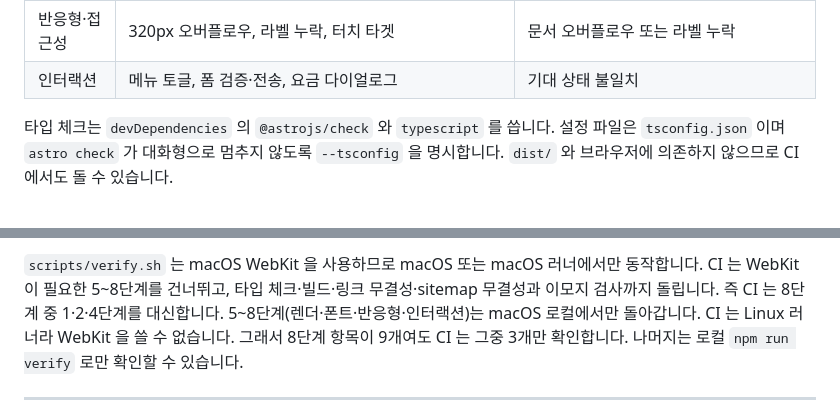
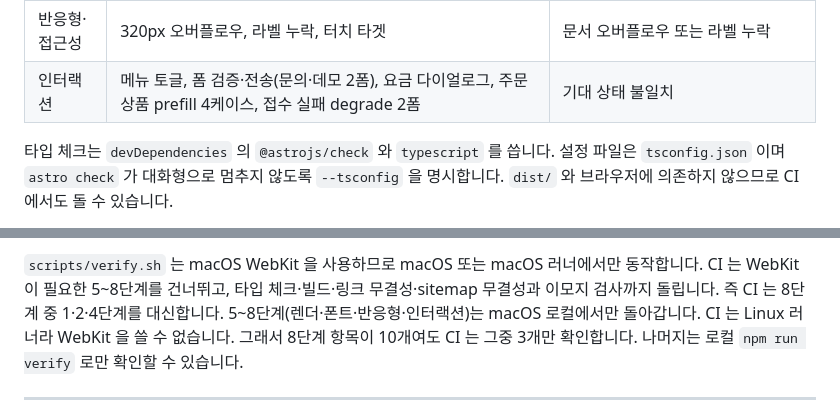
Before and after one commit to kwanbum217/NARANI_HomePage, a Markdown page: AGENTS.md, 2 parts joined by grey strips. Rendered like a GitHub page.

Commit message:
docs: 8단계 검사 항목 수와 인터랙션 행을 게이트에 맞춘다

```diff
--- a/AGENTS.md
+++ b/AGENTS.md
@@ -153,7 +153,7 @@ npm run verify
 | 스타일 실측 | 배경색·대비·컴포넌트 치수 측정 | 기준선과 불일치 |
 | 폰트 서브셋 | self-host 폰트에 빌드가 그리는 문자가 모두 있는지 | 서브셋 밖 문자 1개 이상 |
 | 반응형·접근성 | 320px 오버플로우, 라벨 누락, 터치 타겟 | 문서 오버플로우 또는 라벨 누락 |
-| 인터랙션 | 메뉴 토글, 폼 검증·전송, 요금 다이얼로그 | 기대 상태 불일치 |
+| 인터랙션 | 메뉴 토글, 폼 검증·전송(문의·데모 2폼), 요금 다이얼로그, 주문 상품 prefill 4케이스, 접수 실패 degrade 2폼 | 기대 상태 불일치 |
 
 타입 체크는 `devDependencies` 의 `@astrojs/check` 와 `typescript` 를 씁니다.
 설정 파일은 `tsconfig.json` 이며 `astro check` 가 대화형으로 멈추지 않도록
@@ -183,7 +183,7 @@ python3 scripts/build-font-subset.py   # fonttools 와 brotli 가 필요합니
 CI 는 WebKit 이 필요한 5~8단계를 건너뛰고, 타입 체크·빌드·링크 무결성·sitemap
 무결성과 이모지 검사까지 돌립니다. 즉 CI 는 8단계 중 1·2·4단계를 대신합니다.
 5~8단계(렌더·폰트·반응형·인터랙션)는 macOS 로컬에서만 돌아갑니다. CI 는
-Linux 러너라 WebKit 을 쓸 수 없습니다. 그래서 8단계 항목이 9개여도 CI 는
+Linux 러너라 WebKit 을 쓸 수 없습니다. 그래서 8단계 항목이 10개여도 CI 는
 그중 3개만 확인합니다. 나머지는 로컬 `npm run verify` 로만 확인할 수 있습니다.
 
 ---
```
